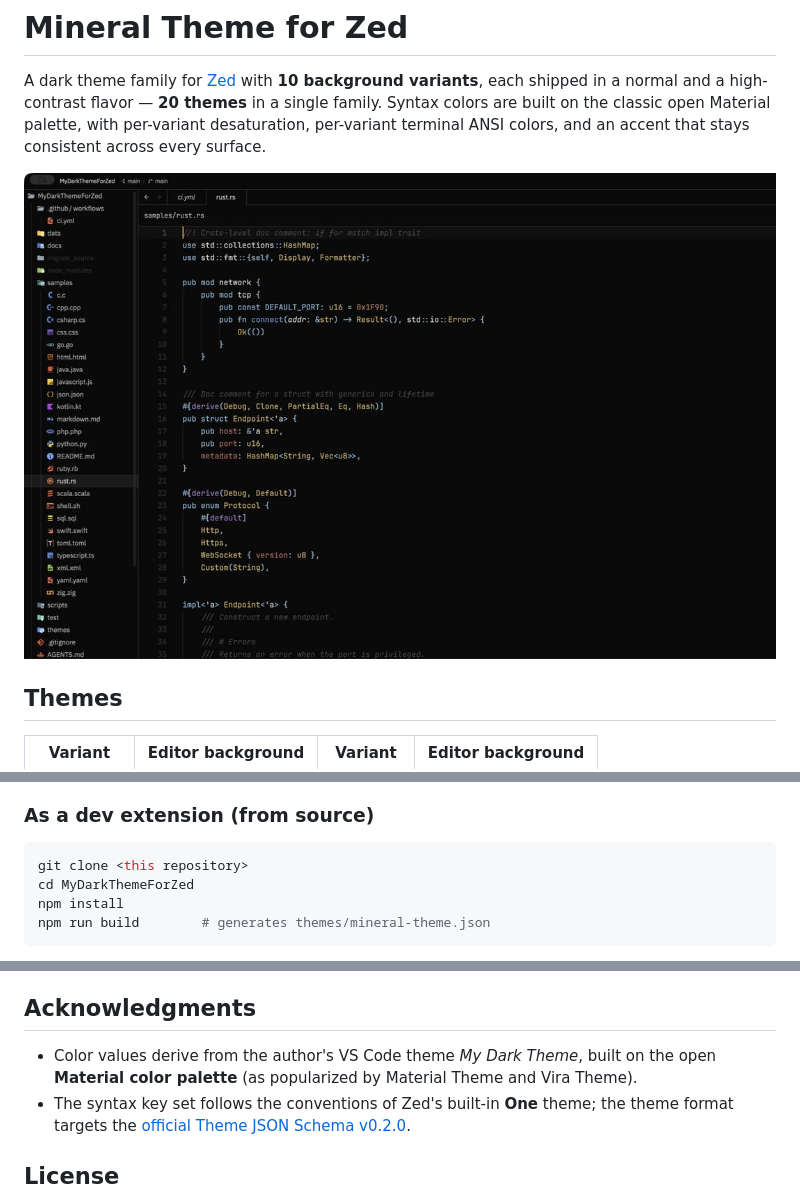
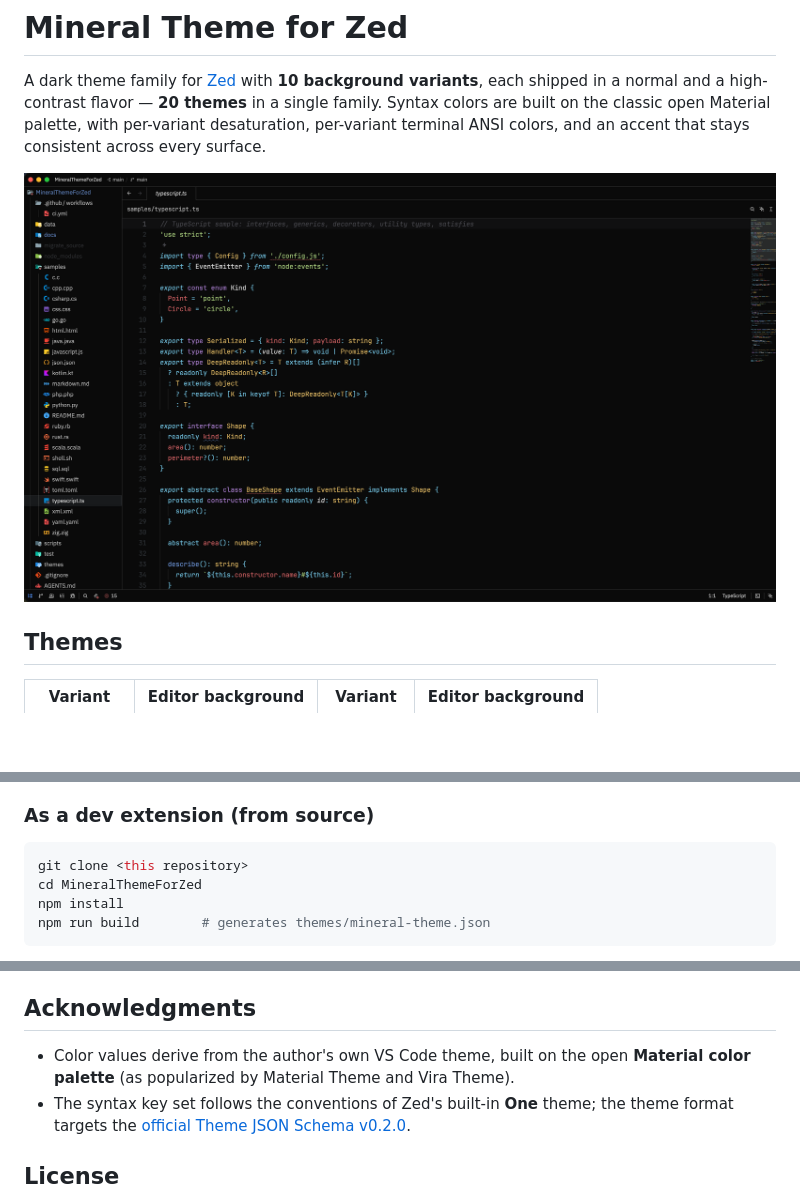
Before and after one commit to HarryC919/MineralThemeForZed, a Markdown page: README.md, 3 parts joined by grey strips. GitHub-like rendering; pictures changed too: docs/images/preview-carbon.png; blank space fills up the shorter version.

````diff
--- a/README.md
+++ b/README.md
@@ -41,7 +41,7 @@ Every CI run attaches a ready-to-use bundle (`extension.toml` + generated `theme
 
 ```bash
 git clone <this repository>
-cd MyDarkThemeForZed
+cd MineralThemeForZed
 npm install
 npm run build        # generates themes/mineral-theme.json
 ```
@@ -107,7 +107,7 @@ This extension was built end-to-end with the **ZCode** coding agent, powered by
 
 ## Acknowledgments
 
-- Color values derive from the author's VS Code theme *My Dark Theme*, built on the open **Material color palette** (as popularized by Material Theme and Vira Theme).
+- Color values derive from the author's own VS Code theme, built on the open **Material color palette** (as popularized by Material Theme and Vira Theme).
 - The syntax key set follows the conventions of Zed's built-in **One** theme; the theme format targets the [official Theme JSON Schema v0.2.0](https://zed.dev/schema/themes/v0.2.0.json).
 
 ## License
````
Also changed, not shown: AGENTS.md (+2 -2 lines), README_zh.md (+2 -2 lines), 9 other files.
